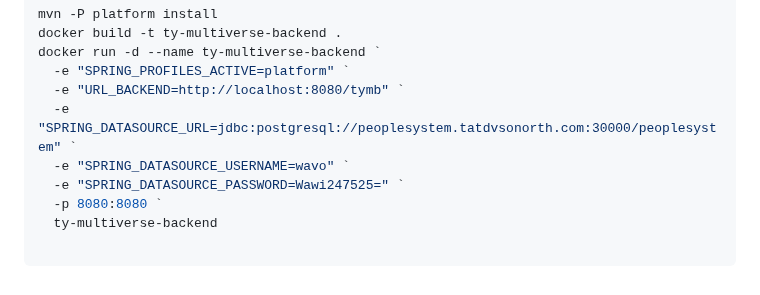
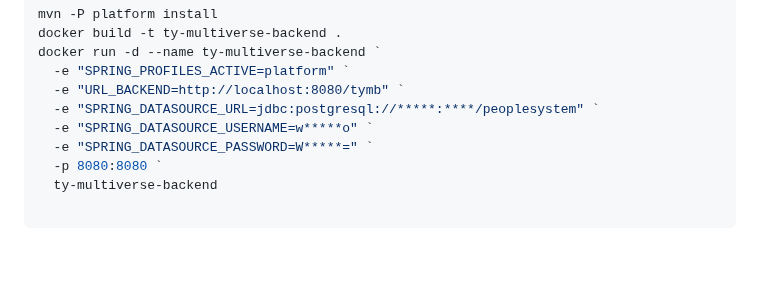
Before and after one commit to Vinskao/ty-multiverse-backend, a Markdown page: README.md, the part around the change. GitHub-like rendering; blank space fills up the shorter version.

Commit message:
info: no creds

```diff
--- a/README.md
+++ b/README.md
@@ -163,9 +163,9 @@ docker build -t ty-multiverse-backend .
 docker run -d --name ty-multiverse-backend `
   -e "SPRING_PROFILES_ACTIVE=platform" `
   -e "URL_BACKEND=http://localhost:8080/tymb" `
-  -e "SPRING_DATASOURCE_URL=jdbc:postgresql://peoplesystem.tatdvsonorth.com:30000/peoplesystem" `
-  -e "SPRING_DATASOURCE_USERNAME=wavo" `
-  -e "SPRING_DATASOURCE_PASSWORD=Wawi247525=" `
+  -e "SPRING_DATASOURCE_URL=jdbc:postgresql://*****:****/peoplesystem" `
+  -e "SPRING_DATASOURCE_USERNAME=w*****o" `
+  -e "SPRING_DATASOURCE_PASSWORD=W*****=" `
   -p 8080:8080 `
   ty-multiverse-backend
 
```
